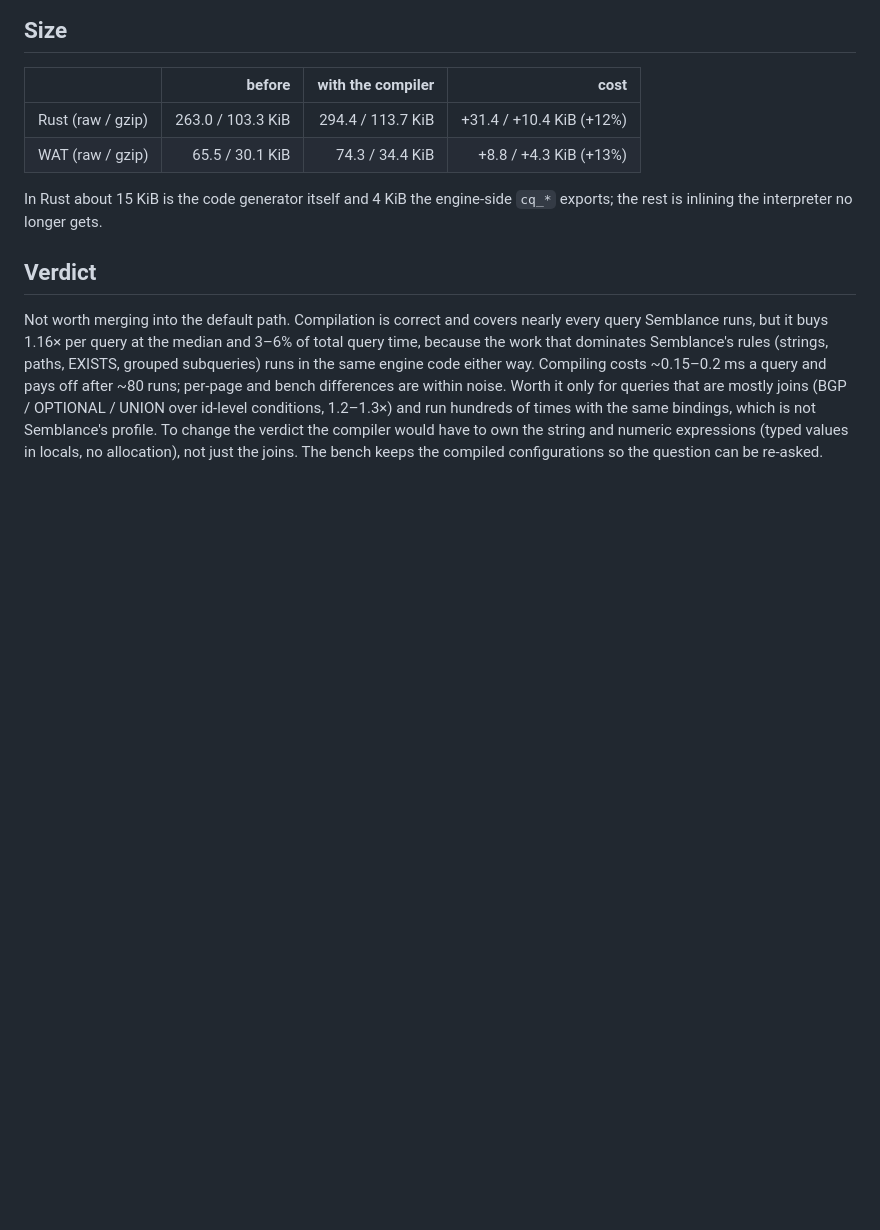
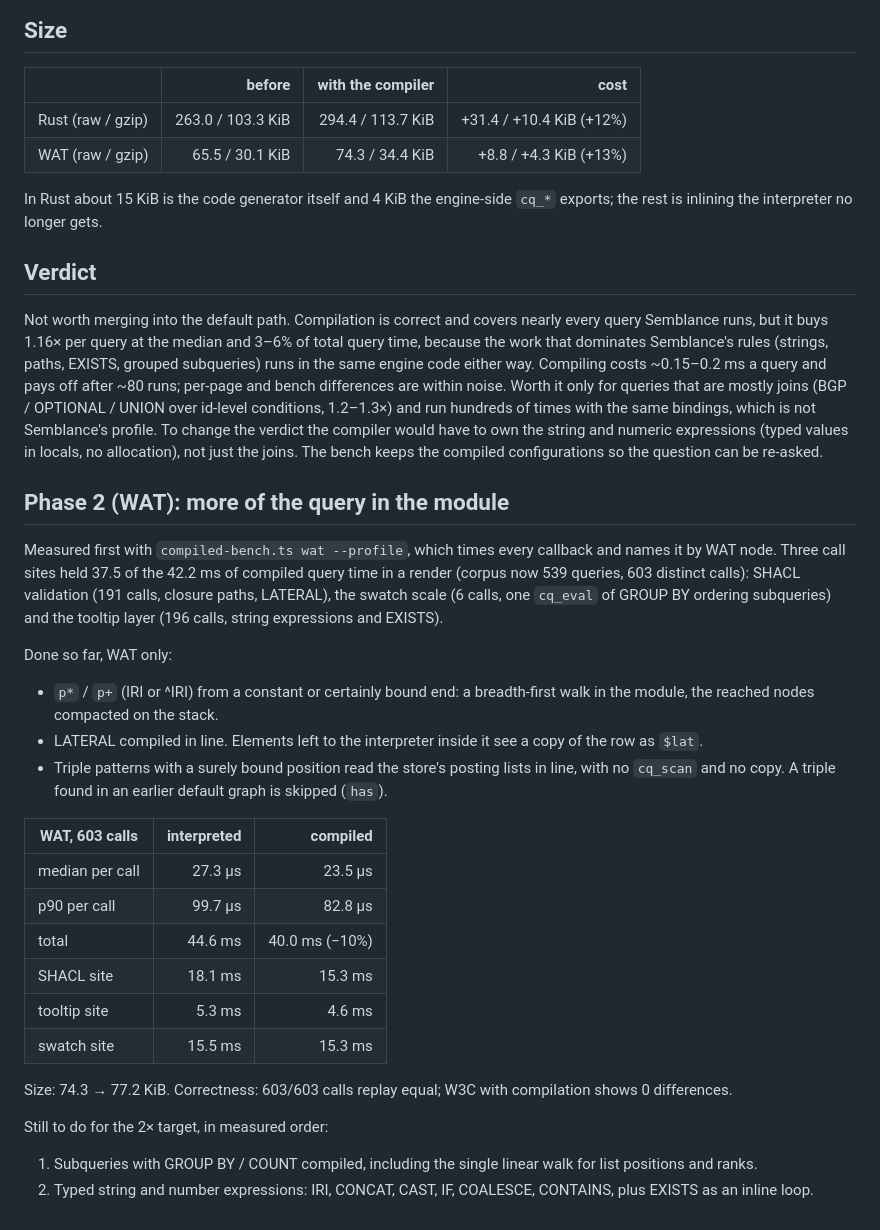
Before and after one commit to inferal-oss/semblance, a Markdown page: rdf-engine/results/compiled.md, the part around the change. Rendered like a GitHub page; blank space fills up the shorter version.

Commit message:
results/compiled.md: WAT phase 2 so far (paths, LATERAL, scans in the module)
Co-Authored-By: Claude Opus 5.5 <noreply@anthropic.com>

```diff
--- a/rdf-engine/results/compiled.md
+++ b/rdf-engine/results/compiled.md
@@ -134,3 +134,39 @@ hundreds of times with the same bindings, which is not Semblance's profile. To
 change the verdict the compiler would have to own the string and numeric
 expressions (typed values in locals, no allocation), not just the joins.
 The bench keeps the compiled configurations so the question can be re-asked.
+
+## Phase 2 (WAT): more of the query in the module
+
+Measured first with `compiled-bench.ts wat --profile`, which times every
+callback and names it by WAT node. Three call sites held 37.5 of the 42.2 ms of
+compiled query time in a render (corpus now 539 queries, 603 distinct calls):
+SHACL validation (191 calls, closure paths, LATERAL), the swatch scale (6 calls,
+one `cq_eval` of GROUP BY ordering subqueries) and the tooltip layer (196 calls,
+string expressions and EXISTS).
+
+Done so far, WAT only:
+- `p*` / `p+` (IRI or ^IRI) from a constant or certainly bound end: a
+  breadth-first walk in the module, the reached nodes compacted on the stack.
+- LATERAL compiled in line. Elements left to the interpreter inside it see a
+  copy of the row as `$lat`.
+- Triple patterns with a surely bound position read the store's posting lists
+  in line, with no `cq_scan` and no copy. A triple found in an earlier default
+  graph is skipped (`has`).
+
+| WAT, 603 calls | interpreted | compiled |
+|---|---:|---:|
+| median per call | 27.3 µs | 23.5 µs |
+| p90 per call | 99.7 µs | 82.8 µs |
+| total | 44.6 ms | 40.0 ms (−10%) |
+| SHACL site | 18.1 ms | 15.3 ms |
+| tooltip site | 5.3 ms | 4.6 ms |
+| swatch site | 15.5 ms | 15.3 ms |
+
+Size: 74.3 → 77.2 KiB. Correctness: 603/603 calls replay equal; W3C with
+compilation shows 0 differences.
+
+Still to do for the 2× target, in measured order:
+1. Subqueries with GROUP BY / COUNT compiled, including the single linear walk
+   for list positions and ranks.
+2. Typed string and number expressions: IRI, CONCAT, CAST, IF, COALESCE,
+   CONTAINS, plus EXISTS as an inline loop.
```
